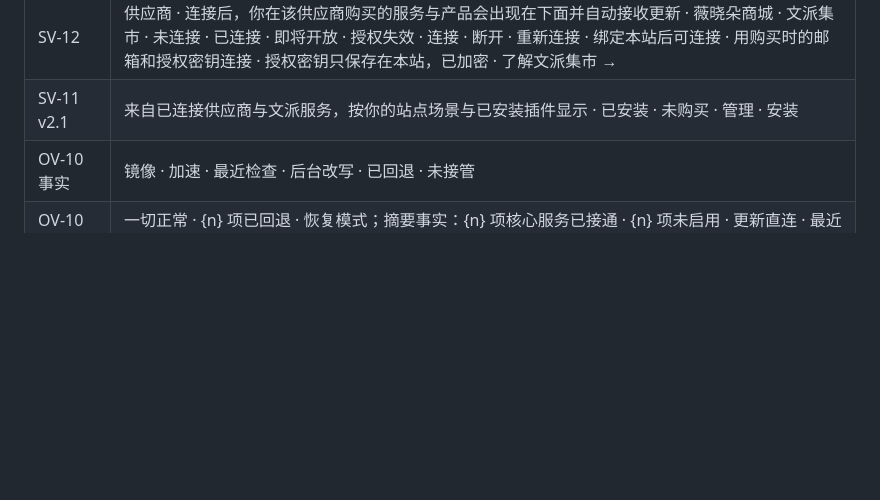
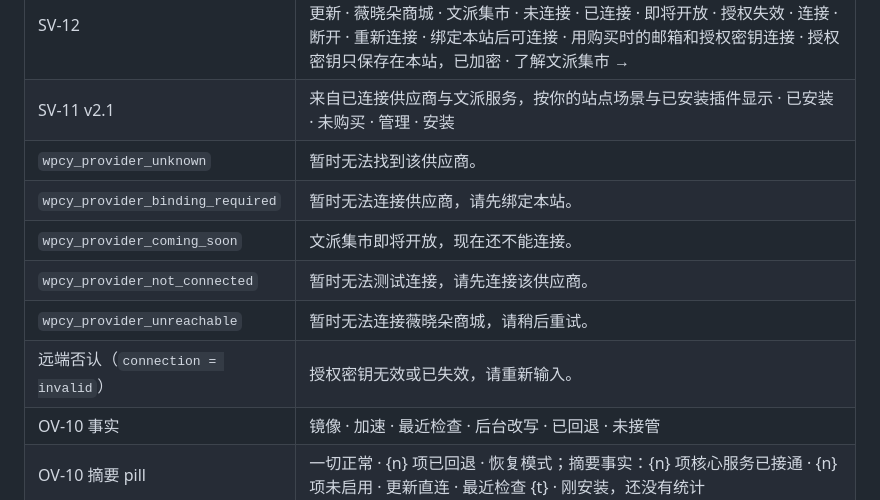
Before and after one commit to WenPai-org/wp-china-yes, a Markdown page: docs/design/admin-ui-spec.md, the part around the change. Rendered like a GitHub page; blank space fills up the shorter version.

```diff
--- a/docs/design/admin-ui-spec.md
+++ b/docs/design/admin-ui-spec.md
@@ -223,6 +223,12 @@ v1.0 中「权益 / 配额 / 本期已用尽 / 已到期 / 获取」各行：**4
 | OV-15 v2.1 | 来自文派 · 文派叶子是文派 WordPress 生态的入口 · 上面这些核心服务由文派与合作方免费提供，叶子把它们接到你的站点里。 · 了解文派开源 → · 各品牌一行说明（见原型 `parts_v6.py` `eco_block`） |
 | SV-12 | 供应商 · 连接后，你在该供应商购买的服务与产品会出现在下面并自动接收更新 · 薇晓朵商城 · 文派集市 · 未连接 · 已连接 · 即将开放 · 授权失效 · 连接 · 断开 · 重新连接 · 绑定本站后可连接 · 用购买时的邮箱和授权密钥连接 · 授权密钥只保存在本站，已加密 · 了解文派集市 → |
 | SV-11 v2.1 | 来自已连接供应商与文派服务，按你的站点场景与已安装插件显示 · 已安装 · 未购买 · 管理 · 安装 |
+| `wpcy_provider_unknown` | 暂时无法找到该供应商。 |
+| `wpcy_provider_binding_required` | 暂时无法连接供应商，请先绑定本站。 |
+| `wpcy_provider_coming_soon` | 文派集市即将开放，现在还不能连接。 |
+| `wpcy_provider_not_connected` | 暂时无法测试连接，请先连接该供应商。 |
+| `wpcy_provider_unreachable` | 暂时无法连接薇晓朵商城，请稍后重试。 |
+| 远端否认（`connection = invalid`） | 授权密钥无效或已失效，请重新输入。 |
 | OV-10 事实 | 镜像 · 加速 · 最近检查 · 后台改写 · 已回退 · 未接管 |
 | OV-10 摘要 pill | 一切正常 · {n} 项已回退 · 恢复模式；摘要事实：{n} 项核心服务已接通 · {n} 项未启用 · 更新直连 · 最近检查 {t} · 刚安装，还没有统计 |
 | OV-10 按钮 | 运行诊断 · 从我的浏览器测速 · 调整设置 · 查看线路详情 · 查看诊断 · 查看设置 · 收起 · 展开 |
```
Also changed, not shown: docs/dev/module-authoring.md (+9 -0 lines).
